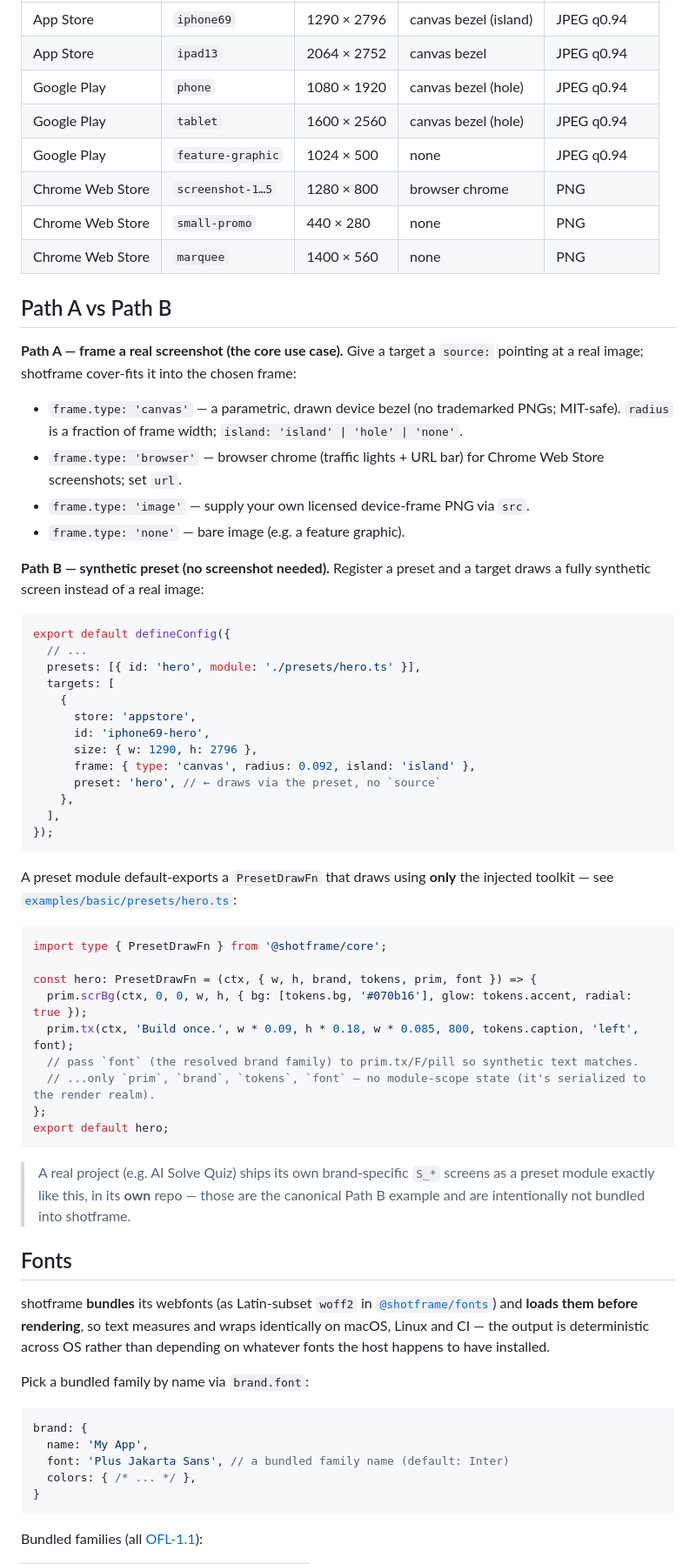
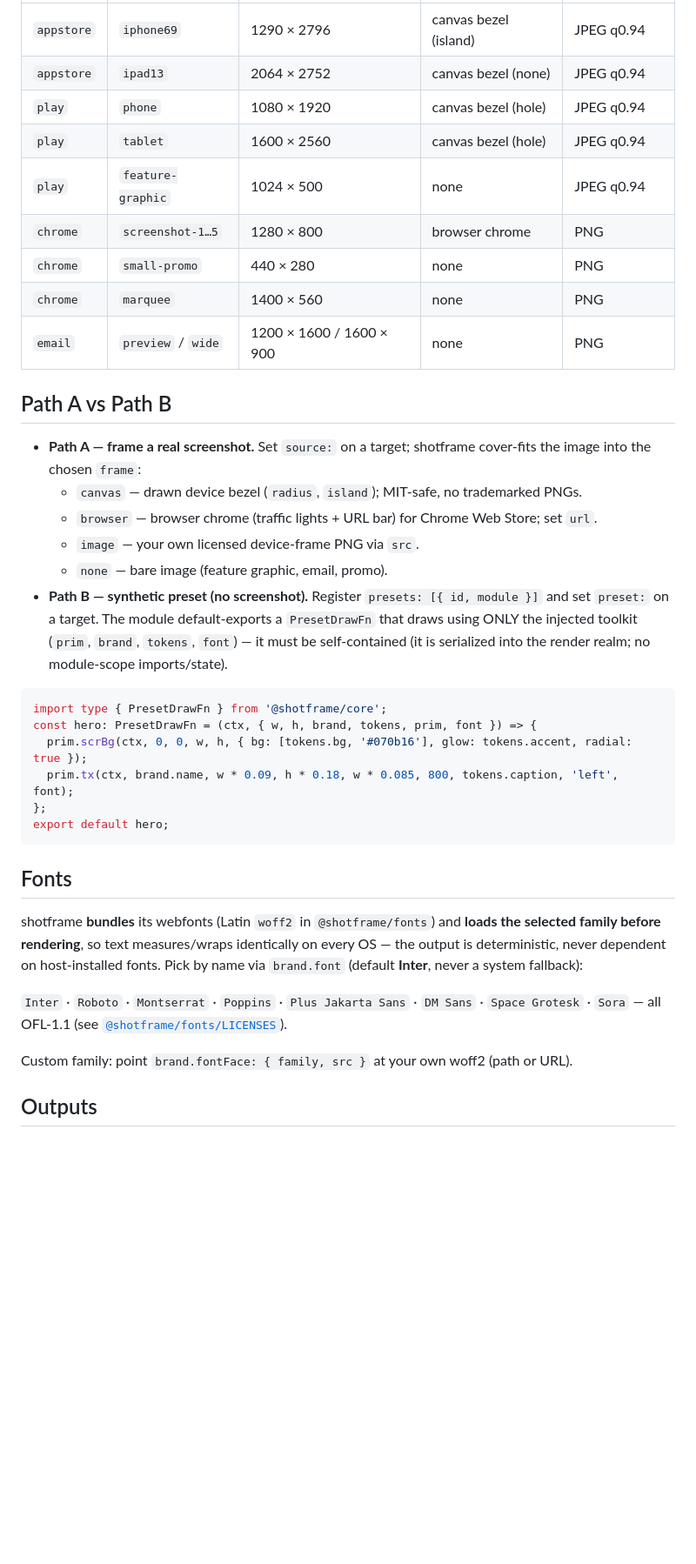
Before and after one commit to crisng95/shotframe, a Markdown page: README.md, the part around one of its changes. Shown at 87% size. Drawn GitHub-style; blank space fills up the shorter version.

````diff
--- a/README.md
+++ b/README.md
@@ -94,81 +165,47 @@ exactly — shotframe reads the canvas buffer rather than screenshotting a viewp
 | --- | --- | --- | --- | --- |
-| App Store | `iphone69` | 1290 × 2796 | canvas bezel (island) | JPEG q0.94 |
-| App Store | `ipad13` | 2064 × 2752 | canvas bezel | JPEG q0.94 |
-| Google Play | `phone` | 1080 × 1920 | canvas bezel (hole) | JPEG q0.94 |
-| Google Play | `tablet` | 1600 × 2560 | canvas bezel (hole) | JPEG q0.94 |
-| Google Play | `feature-graphic` | 1024 × 500 | none | JPEG q0.94 |
-| Chrome Web Store | `screenshot-1…5` | 1280 × 800 | browser chrome | PNG |
-| Chrome Web Store | `small-promo` | 440 × 280 | none | PNG |
-| Chrome Web Store | `marquee` | 1400 × 560 | none | PNG |
+| `appstore` | `iphone69` | 1290 × 2796 | canvas bezel (island) | JPEG q0.94 |
+| `appstore` | `ipad13` | 2064 × 2752 | canvas bezel (none) | JPEG q0.94 |
+| `play` | `phone` | 1080 × 1920 | canvas bezel (hole) | JPEG q0.94 |
+| `play` | `tablet` | 1600 × 2560 | canvas bezel (hole) | JPEG q0.94 |
+| `play` | `feature-graphic` | 1024 × 500 | none | JPEG q0.94 |
+| `chrome` | `screenshot-1…5` | 1280 × 800 | browser chrome | PNG |
+| `chrome` | `small-promo` | 440 × 280 | none | PNG |
+| `chrome` | `marquee` | 1400 × 560 | none | PNG |
+| `email` | `preview` / `wide` | 1200 × 1600 / 1600 × 900 | none | PNG |
 
 ## Path A vs Path B
 
-**Path A — frame a real screenshot (the core use case).** Give a target a
-`source:` pointing at a real image; shotframe cover-fits it into the chosen
-frame:
-
-- `frame.type: 'canvas'` — a parametric, drawn device bezel (no trademarked PNGs;
-  MIT-safe). `radius` is a fraction of frame width; `island: 'island' | 'hole' | 'none'`.
-- `frame.type: 'browser'` — browser chrome (traffic lights + URL bar) for Chrome
-  Web Store screenshots; set `url`.
-- `frame.type: 'image'` — supply your own licensed device-frame PNG via `src`.
-- `frame.type: 'none'` — bare image (e.g. a feature graphic).
-
-**Path B — synthetic preset (no screenshot needed).** Register a preset and a
-target draws a fully synthetic screen instead of a real image:
-
-```ts
-export default defineConfig({
-  // ...
-  presets: [{ id: 'hero', module: './presets/hero.ts' }],
-  targets: [
-    {
-      store: 'appstore',
-      id: 'iphone69-hero',
-      size: { w: 1290, h: 2796 },
-      frame: { type: 'canvas', radius: 0.092, island: 'island' },
-      preset: 'hero', // ← draws via the preset, no `source`
-    },
-  ],
-});
-```
-
-A preset module default-exports a `PresetDrawFn` that draws using **only** the
-injected toolkit — see [`examples/basic/presets/hero.ts`](./examples/basic/presets/hero.ts):
+- **Path A — frame a real screenshot.** Set `source:` on a target; shotframe cover-fits
+  the image into the chosen `frame`:
+  - `canvas` — drawn device bezel (`radius`, `island`); MIT-safe, no trademarked PNGs.
+  - `browser` — browser chrome (traffic lights + URL bar) for Chrome Web Store; set `url`.
+  - `image` — your own licensed device-frame PNG via `src`.
+  - `none` — bare image (feature graphic, email, promo).
+- **Path B — synthetic preset (no screenshot).** Register `presets: [{ id, module }]` and
+  set `preset:` on a target. The module default-exports a `PresetDrawFn` that draws using
+  ONLY the injected toolkit (`prim`, `brand`, `tokens`, `font`) — it must be
+  self-contained (it is serialized into the render realm; no module-scope imports/state).
 
 ```ts
 import type { PresetDrawFn } from '@shotframe/core';
-
 const hero: PresetDrawFn = (ctx, { w, h, brand, tokens, prim, font }) => {
   prim.scrBg(ctx, 0, 0, w, h, { bg: [tokens.bg, '#070b16'], glow: tokens.accent, radial: true });
-  prim.tx(ctx, 'Build once.', w * 0.09, h * 0.18, w * 0.085, 800, tokens.caption, 'left', font);
-  // pass `font` (the resolved brand family) to prim.tx/F/pill so synthetic text matches.
-  // ...only `prim`, `brand`, `tokens`, `font` — no module-scope state (it's serialized to the render realm).
+  prim.tx(ctx, brand.name, w * 0.09, h * 0.18, w * 0.085, 800, tokens.caption, 'left', font);
 };
 export default hero;
 ```
 
-> A real project (e.g. AI Solve Quiz) ships its own brand-specific `S_*` screens
-> as a preset module exactly like this, in its **own** repo — those are the
-> canonical Path B example and are intentionally not bundled into shotframe.
-
 ## Fonts
 
-shotframe **bundles** its webfonts (as Latin-subset `woff2` in
-[`@shotframe/fonts`](./packages/fonts)) and **loads them before rendering**, so
-text measures and wraps identically on macOS, Linux and CI — the output is
-deterministic across OS rather than depending on whatever fonts the host happens
-to have installed.
+shotframe **bundles** its webfonts (Latin `woff2` in `@shotframe/fonts`) and **loads the
+selected family before rendering**, so text measures/wraps identically on every OS — the
+output is deterministic, never dependent on host-installed fonts. Pick by name via
+`brand.font` (default **Inter**, never a system fallback):
 
-Pick a bundled family by name via `brand.font`:
+`Inter` · `Roboto` · `Montserrat` · `Poppins` · `Plus Jakarta Sans` · `DM Sans` ·
+`Space Grotesk` · `Sora` — all OFL-1.1 (see [`@shotframe/fonts/LICENSES`](./packages/fonts/LICENSES)).
 
-```ts
-brand: {
-  name: 'My App',
-  font: 'Plus Jakarta Sans', // a bundled family name (default: Inter)
-  colors: { /* ... */ },
-}
-```
+Custom family: point `brand.fontFace: { family, src }` at your own woff2 (path or URL).
 
-Bundled families (all [OFL-1.1](./packages/fonts/LICENSES)):
+## Outputs
 
````
Also changed, not shown: other parts of README.md (+160 -115 lines).
